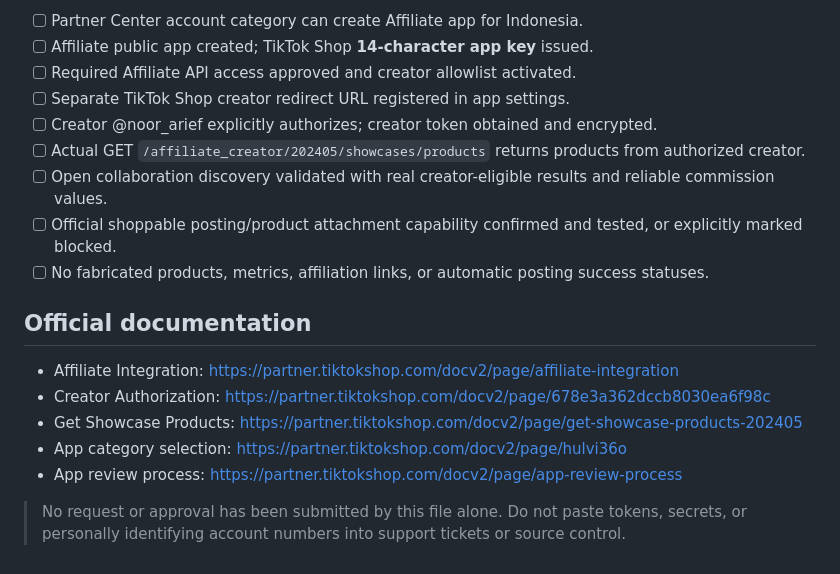
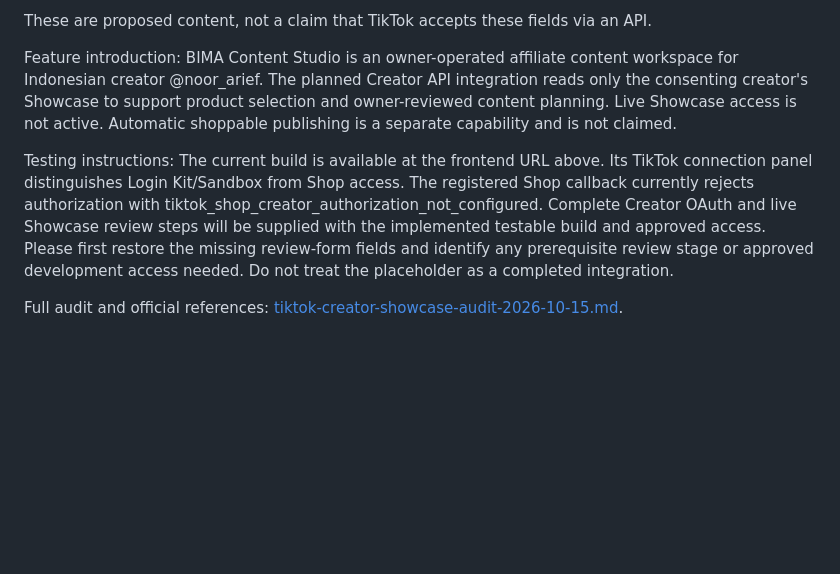
Before and after one commit to Noor-arief/Bima-Content-Studio, a Markdown page: docs/tiktok-affiliate-api-access-request.md, the part around one of its changes. GitHub-like rendering; blank space fills up the shorter version.

```diff
--- a/docs/tiktok-affiliate-api-access-request.md
+++ b/docs/tiktok-affiliate-api-access-request.md
@@ -54,19 +35,8 @@ Contact: hello@vireqo.id
 
-- [ ] Partner Center account category can create Affiliate app for Indonesia.
-- [ ] Affiliate public app created; TikTok Shop **14-character app key** issued.
-- [ ] Required Affiliate API access approved and creator allowlist activated.
-- [ ] Separate TikTok Shop creator redirect URL registered in app settings.
-- [ ] Creator @noor_arief explicitly authorizes; creator token obtained and encrypted.
-- [ ] Actual GET `/affiliate_creator/202405/showcases/products` returns products from authorized creator.
-- [ ] Open collaboration discovery validated with real creator-eligible results and reliable commission values.
-- [ ] Official shoppable posting/product attachment capability confirmed and tested, or explicitly marked blocked.
-- [ ] No fabricated products, metrics, affiliation links, or automatic posting success statuses.
+These are proposed content, not a claim that TikTok accepts these fields via an API.
 
-## Official documentation
-- Affiliate Integration: https://partner.tiktokshop.com/docv2/page/affiliate-integration
-- Creator Authorization: https://partner.tiktokshop.com/docv2/page/678e3a362dccb8030ea6f98c
-- Get Showcase Products: https://partner.tiktokshop.com/docv2/page/get-showcase-products-202405
-- App category selection: https://partner.tiktokshop.com/docv2/page/hulvi36o
-- App review process: https://partner.tiktokshop.com/docv2/page/app-review-process
+Feature introduction: BIMA Content Studio is an owner-operated affiliate content workspace for Indonesian creator @noor_arief. The planned Creator API integration reads only the consenting creator's Showcase to support product selection and owner-reviewed content planning. Live Showcase access is not active. Automatic shoppable publishing is a separate capability and is not claimed.
 
-> No request or approval has been submitted by this file alone. Do not paste tokens, secrets, or personally identifying account numbers into support tickets or source control.
+Testing instructions: The current build is available at the frontend URL above. Its TikTok connection panel distinguishes Login Kit/Sandbox from Shop access. The registered Shop callback currently rejects authorization with tiktok_shop_creator_authorization_not_configured. Complete Creator OAuth and live Showcase review steps will be supplied with the implemented testable build and approved access. Please first restore the missing review-form fields and identify any prerequisite review stage or approved development access needed. Do not treat the placeholder as a completed integration.
+
+Full audit and official references: [tiktok-creator-showcase-audit-2026-10-15.md](tiktok-creator-showcase-audit-2026-10-15.md).
```
Also changed, not shown: other parts of docs/tiktok-affiliate-api-access-request.md (+21 -40 lines), ROADMAP.md (+20 -37 lines), docs/tiktok-creator-showcase-audit-2026-10-15.md (added, +52 -0 lines).
